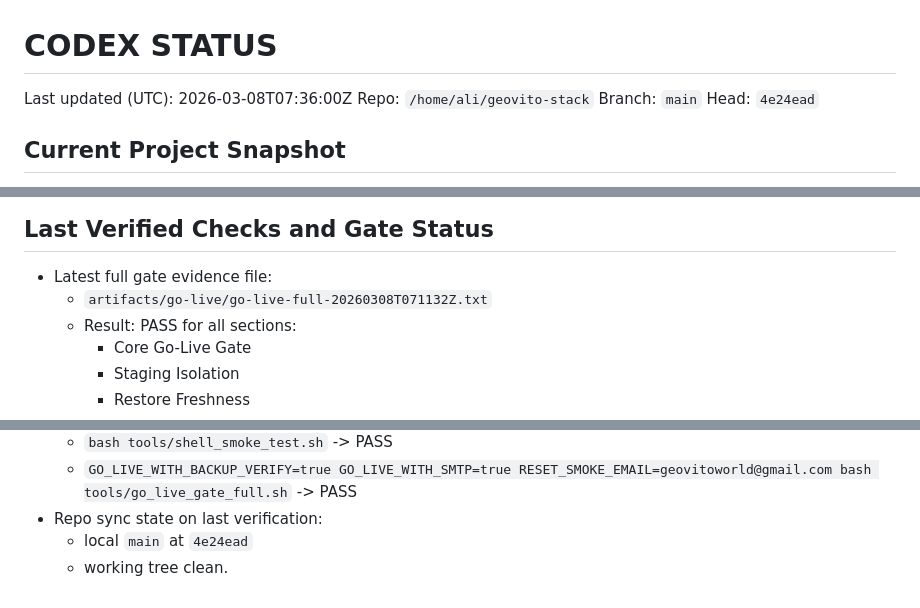
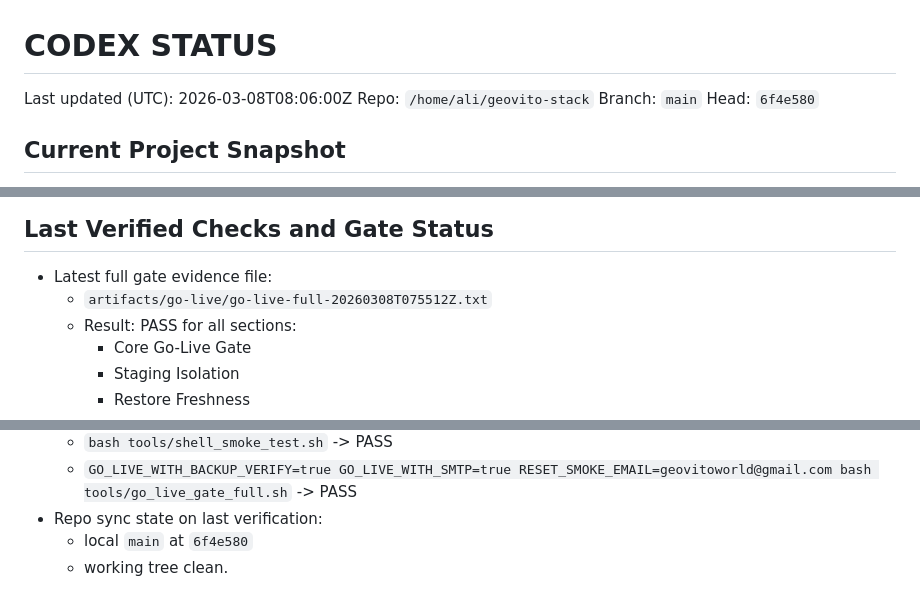
Before and after one commit to inovryx/geovito-stack, a Markdown page: docs/CODEX_STATUS.md, 3 parts joined by grey strips. Drawn GitHub-style.

Commit message:
docs(status): record latest full gate pass and checkpoint

```diff
--- a/docs/CODEX_STATUS.md
+++ b/docs/CODEX_STATUS.md
@@ -1,9 +1,9 @@
 # CODEX STATUS
 
-Last updated (UTC): 2026-03-08T07:36:00Z
+Last updated (UTC): 2026-03-08T08:06:00Z
 Repo: `/home/ali/geovito-stack`
 Branch: `main`
-Head: `4e24ead`
+Head: `6f4e580`
 
 ## Current Project Snapshot
 - Core is stable and green: Clean Core contracts, Atlas SEO gate, dormant guards, and existing smoke/gate chain are preserved.
@@ -67,7 +68,7 @@ Head: `4e24ead`
 
 ## Last Verified Checks and Gate Status
 - Latest full gate evidence file:
-  - `artifacts/go-live/go-live-full-20260308T071132Z.txt`
+  - `artifacts/go-live/go-live-full-20260308T075512Z.txt`
   - Result: PASS for all sections:
     - Core Go-Live Gate
     - Staging Isolation
@@ -81,5 +82,5 @@ Head: `4e24ead`
   - `bash tools/shell_smoke_test.sh` -> PASS
   - `GO_LIVE_WITH_BACKUP_VERIFY=true GO_LIVE_WITH_SMTP=true RESET_SMOKE_EMAIL=geovitoworld@gmail.com bash tools/go_live_gate_full.sh` -> PASS
 - Repo sync state on last verification:
-  - local `main` at `4e24ead`
+  - local `main` at `6f4e580`
   - working tree clean.
```
Also changed, not shown: other parts of docs/CODEX_STATUS.md (+1 -0 lines).
